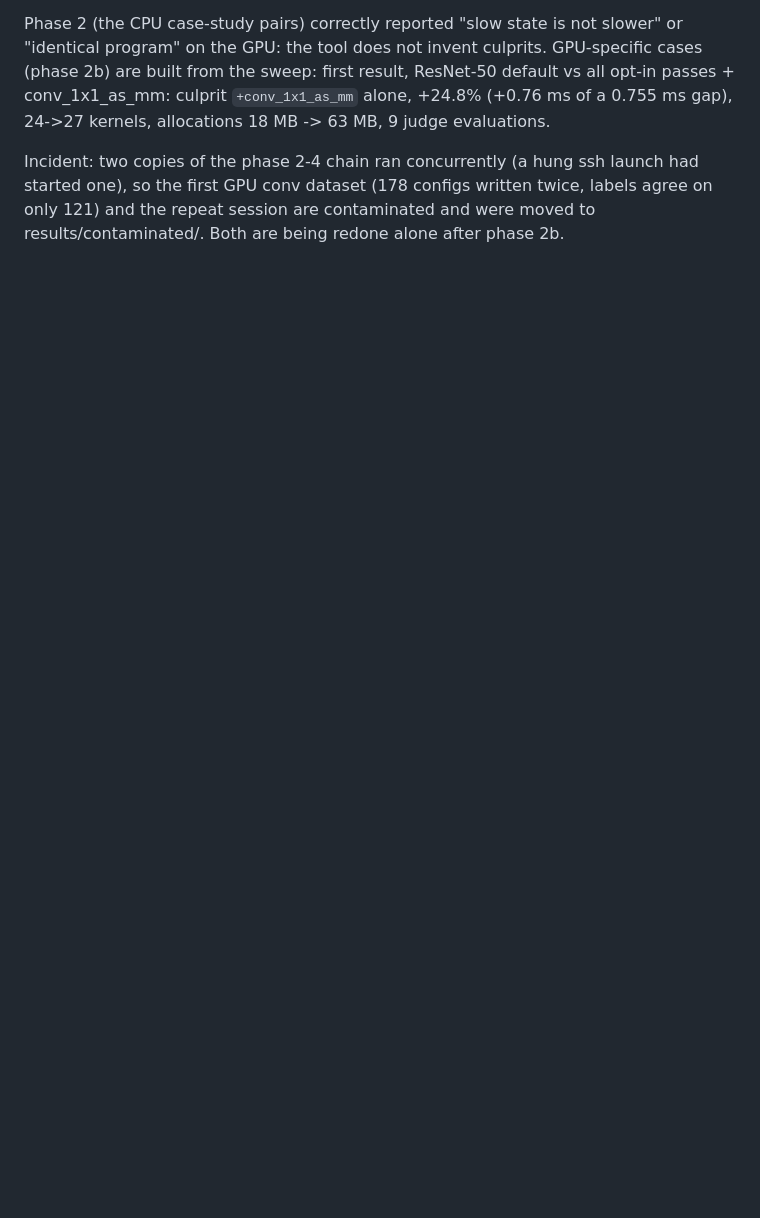
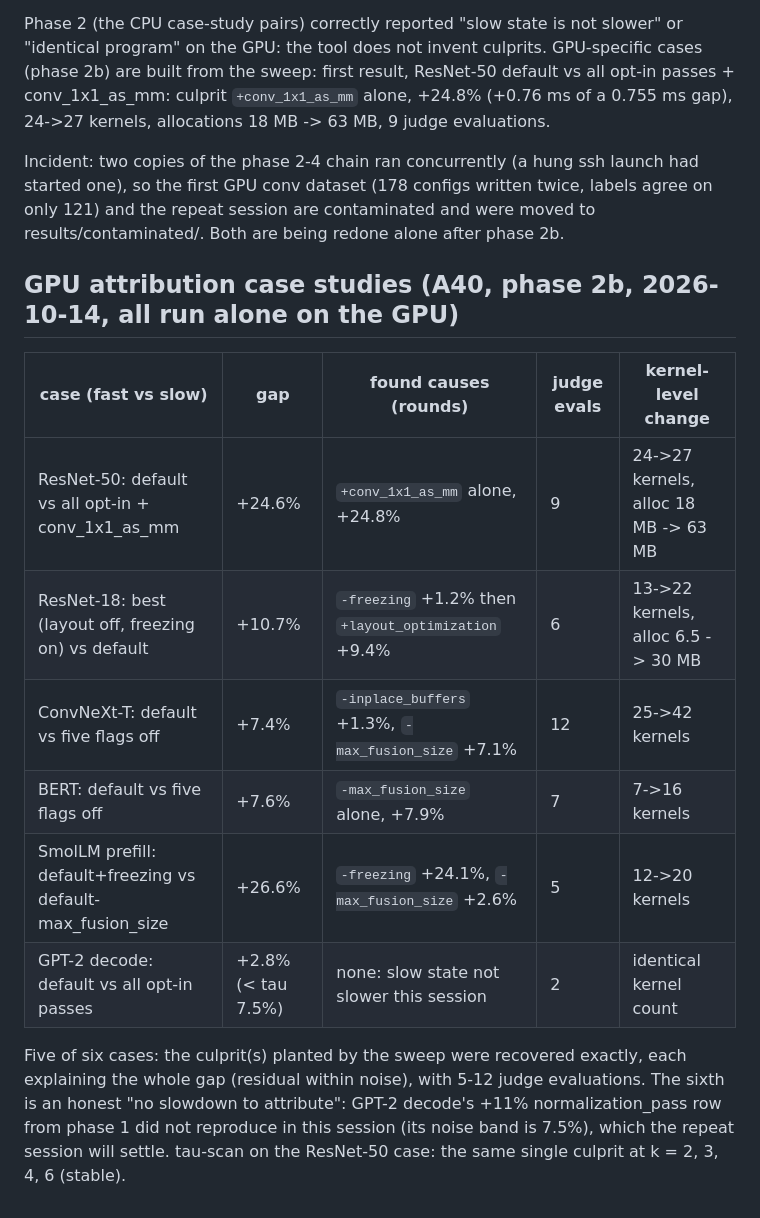
Before and after one commit to ChideraIbe123/Inductor-Rewrite-Blame, a Markdown page: docs/results_notes.md, the part around the change. Rendered like a GitHub page; blank space fills up the shorter version.

Commit message:
docs: GPU attribution case studies
Co-Authored-By: Claude Fable 5.1 <noreply@anthropic.com>

```diff
--- a/docs/results_notes.md
+++ b/docs/results_notes.md
@@ -302,3 +302,20 @@ first result, ResNet-50 default vs all opt-in passes + conv_1x1_as_mm: culprit `
 Incident: two copies of the phase 2-4 chain ran concurrently (a hung ssh launch had started one), so the
 first GPU conv dataset (178 configs written twice, labels agree on only 121) and the repeat session are
 contaminated and were moved to results/contaminated/. Both are being redone alone after phase 2b.
+
+## GPU attribution case studies (A40, phase 2b, 2026-10-14, all run alone on the GPU)
+
+| case (fast vs slow) | gap | found causes (rounds) | judge evals | kernel-level change |
+|---|---|---|---|---|
+| ResNet-50: default vs all opt-in + conv_1x1_as_mm | +24.6% | `+conv_1x1_as_mm` alone, +24.8% | 9 | 24->27 kernels, alloc 18 MB -> 63 MB |
+| ResNet-18: best (layout off, freezing on) vs default | +10.7% | `-freezing` +1.2% then `+layout_optimization` +9.4% | 6 | 13->22 kernels, alloc 6.5 -> 30 MB |
+| ConvNeXt-T: default vs five flags off | +7.4% | `-inplace_buffers` +1.3%, `-max_fusion_size` +7.1% | 12 | 25->42 kernels |
+| BERT: default vs five flags off | +7.6% | `-max_fusion_size` alone, +7.9% | 7 | 7->16 kernels |
+| SmolLM prefill: default+freezing vs default-max_fusion_size | +26.6% | `-freezing` +24.1%, `-max_fusion_size` +2.6% | 5 | 12->20 kernels |
+| GPT-2 decode: default vs all opt-in passes | +2.8% (< tau 7.5%) | none: slow state not slower this session | 2 | identical kernel count |
+
+Five of six cases: the culprit(s) planted by the sweep were recovered exactly, each explaining the whole gap
+(residual within noise), with 5-12 judge evaluations. The sixth is an honest "no slowdown to attribute":
+GPT-2 decode's +11% normalization_pass row from phase 1 did not reproduce in this session (its noise band is
+7.5%), which the repeat session will settle. tau-scan on the ResNet-50 case: the same single culprit at
+k = 2, 3, 4, 6 (stable).
```
